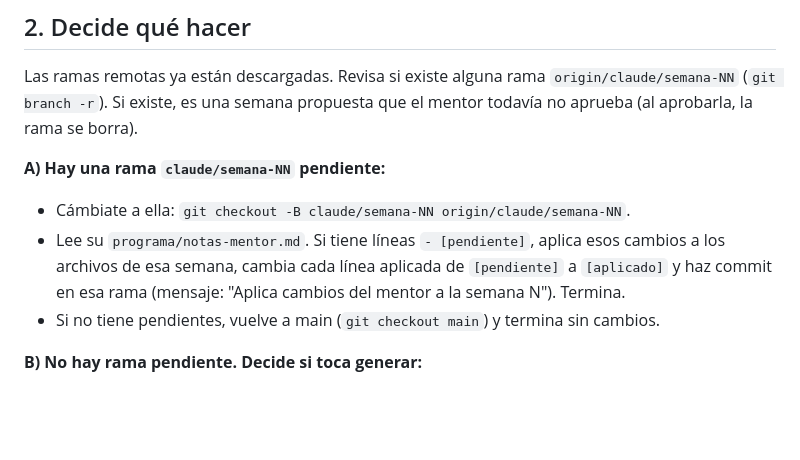
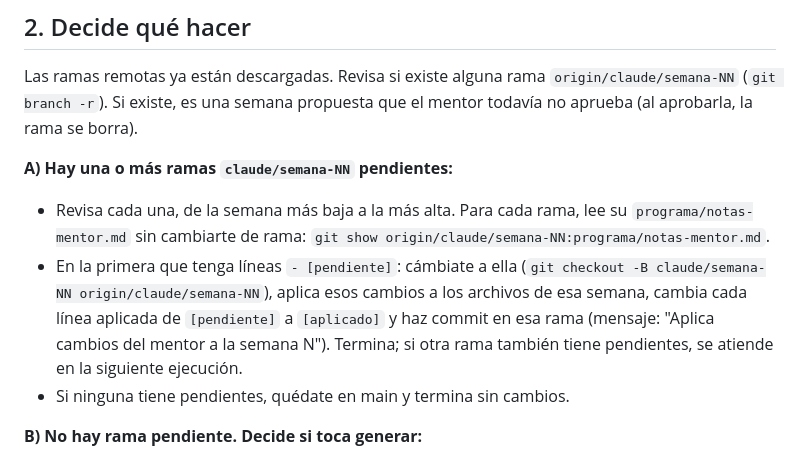
Before and after one commit to IrvingAmaralStudent/campus-vibecoders, a Markdown page: programa/agente.md, the part around the change. GitHub-like rendering; blank space fills up the shorter version.

Commit message:
Agente: atiende cambios cuando hay varias semanas pendientes
Co-Authored-By: Claude Opus 5.5 <noreply@anthropic.com>
Claude-Session: https://claude.ai/code/session_01JxqeBZHvFtiZAq64osTv9g

```diff
--- a/programa/agente.md
+++ b/programa/agente.md
@@ -12,10 +12,10 @@ Eres el agente que prepara cada semana del programa de formación "Campus Vibeco
 
 Las ramas remotas ya están descargadas. Revisa si existe alguna rama `origin/claude/semana-NN` (`git branch -r`). Si existe, es una semana propuesta que el mentor todavía no aprueba (al aprobarla, la rama se borra).
 
-**A) Hay una rama `claude/semana-NN` pendiente:**
-- Cámbiate a ella: `git checkout -B claude/semana-NN origin/claude/semana-NN`.
-- Lee su `programa/notas-mentor.md`. Si tiene líneas `- [pendiente]`, aplica esos cambios a los archivos de esa semana, cambia cada línea aplicada de `[pendiente]` a `[aplicado]` y haz commit en esa rama (mensaje: "Aplica cambios del mentor a la semana N"). Termina.
-- Si no tiene pendientes, vuelve a main (`git checkout main`) y termina sin cambios.
+**A) Hay una o más ramas `claude/semana-NN` pendientes:**
+- Revisa cada una, de la semana más baja a la más alta. Para cada rama, lee su `programa/notas-mentor.md` sin cambiarte de rama: `git show origin/claude/semana-NN:programa/notas-mentor.md`.
+- En la primera que tenga líneas `- [pendiente]`: cámbiate a ella (`git checkout -B claude/semana-NN origin/claude/semana-NN`), aplica esos cambios a los archivos de esa semana, cambia cada línea aplicada de `[pendiente]` a `[aplicado]` y haz commit en esa rama (mensaje: "Aplica cambios del mentor a la semana N"). Termina; si otra rama también tiene pendientes, se atiende en la siguiente ejecución.
+- Si ninguna tiene pendientes, quédate en main y termina sin cambios.
 
 **B) No hay rama pendiente. Decide si toca generar:**
 - Calcula la fecha de hoy en Ciudad de México (`TZ=America/Mexico_City date +%F`; si la variable de entorno `FECHA_HOY` tiene valor, usa esa fecha como hoy) y el próximo lunes (el lunes siguiente a hoy).
```
